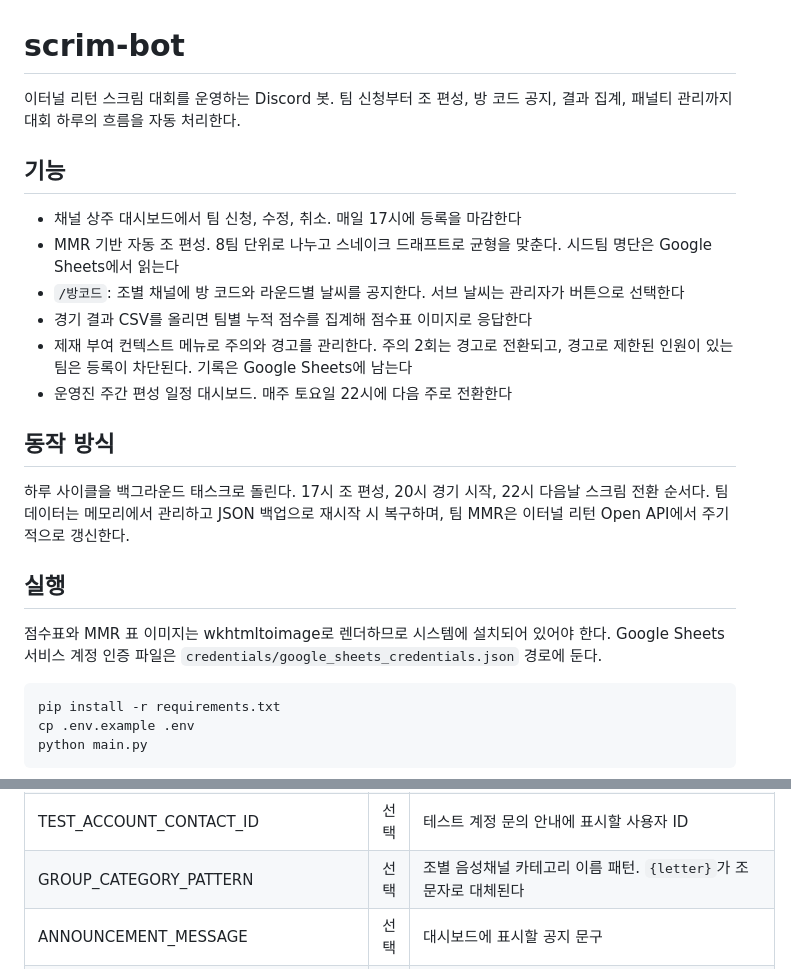
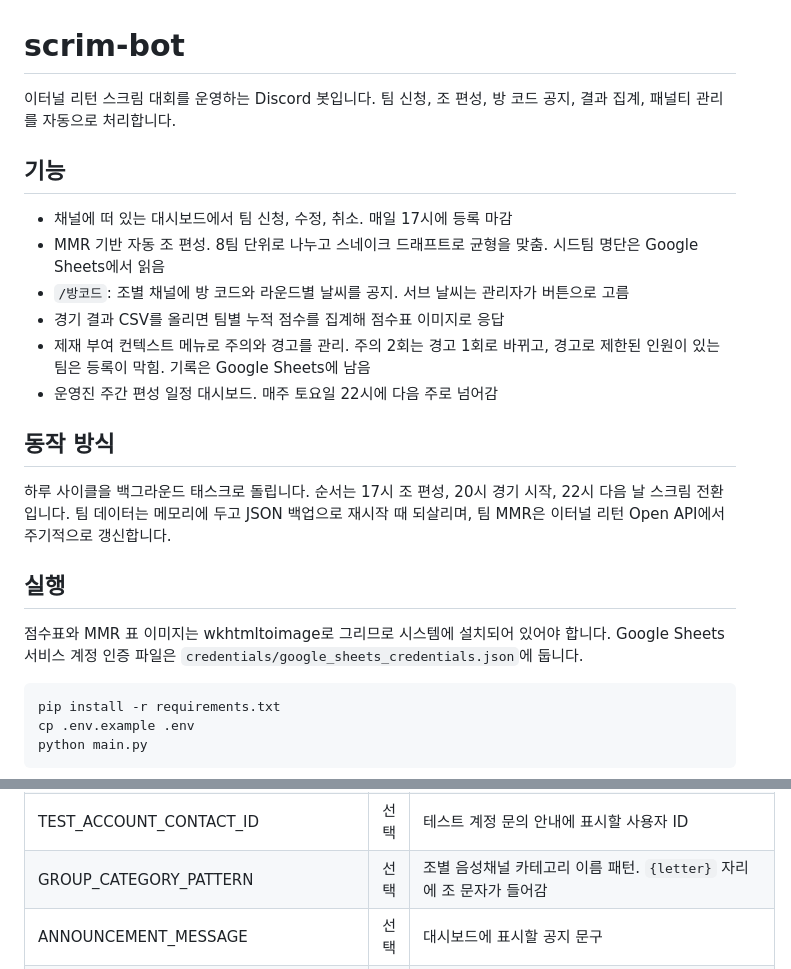
Before and after one commit to MongsilOrg/scrim-bot, a Markdown page: README.md, 2 parts joined by grey strips. Drawn GitHub-style.

Commit message:
docs: README를 합니다체로 고침

````diff
--- a/README.md
+++ b/README.md
@@ -1,23 +1,23 @@
 # scrim-bot
 
-이터널 리턴 스크림 대회를 운영하는 Discord 봇. 팀 신청부터 조 편성, 방 코드 공지, 결과 집계, 패널티 관리까지 대회 하루의 흐름을 자동 처리한다.
+이터널 리턴 스크림 대회를 운영하는 Discord 봇입니다. 팀 신청, 조 편성, 방 코드 공지, 결과 집계, 패널티 관리를 자동으로 처리합니다.
 
 ## 기능
 
-- 채널 상주 대시보드에서 팀 신청, 수정, 취소. 매일 17시에 등록을 마감한다
-- MMR 기반 자동 조 편성. 8팀 단위로 나누고 스네이크 드래프트로 균형을 맞춘다. 시드팀 명단은 Google Sheets에서 읽는다
-- `/방코드`: 조별 채널에 방 코드와 라운드별 날씨를 공지한다. 서브 날씨는 관리자가 버튼으로 선택한다
-- 경기 결과 CSV를 올리면 팀별 누적 점수를 집계해 점수표 이미지로 응답한다
-- 제재 부여 컨텍스트 메뉴로 주의와 경고를 관리한다. 주의 2회는 경고로 전환되고, 경고로 제한된 인원이 있는 팀은 등록이 차단된다. 기록은 Google Sheets에 남는다
-- 운영진 주간 편성 일정 대시보드. 매주 토요일 22시에 다음 주로 전환한다
+- 채널에 떠 있는 대시보드에서 팀 신청, 수정, 취소. 매일 17시에 등록 마감
+- MMR 기반 자동 조 편성. 8팀 단위로 나누고 스네이크 드래프트로 균형을 맞춤. 시드팀 명단은 Google Sheets에서 읽음
+- `/방코드`: 조별 채널에 방 코드와 라운드별 날씨를 공지. 서브 날씨는 관리자가 버튼으로 고름
+- 경기 결과 CSV를 올리면 팀별 누적 점수를 집계해 점수표 이미지로 응답
+- 제재 부여 컨텍스트 메뉴로 주의와 경고를 관리. 주의 2회는 경고 1회로 바뀌고, 경고로 제한된 인원이 있는 팀은 등록이 막힘. 기록은 Google Sheets에 남음
+- 운영진 주간 편성 일정 대시보드. 매주 토요일 22시에 다음 주로 넘어감
 
 ## 동작 방식
 
-하루 사이클을 백그라운드 태스크로 돌린다. 17시 조 편성, 20시 경기 시작, 22시 다음날 스크림 전환 순서다. 팀 데이터는 메모리에서 관리하고 JSON 백업으로 재시작 시 복구하며, 팀 MMR은 이터널 리턴 Open API에서 주기적으로 갱신한다.
+하루 사이클을 백그라운드 태스크로 돌립니다. 순서는 17시 조 편성, 20시 경기 시작, 22시 다음 날 스크림 전환입니다. 팀 데이터는 메모리에 두고 JSON 백업으로 재시작 때 되살리며, 팀 MMR은 이터널 리턴 Open API에서 주기적으로 갱신합니다.
 
 ## 실행
 
-점수표와 MMR 표 이미지는 wkhtmltoimage로 렌더하므로 시스템에 설치되어 있어야 한다. Google Sheets 서비스 계정 인증 파일은 `credentials/google_sheets_credentials.json` 경로에 둔다.
+점수표와 MMR 표 이미지는 wkhtmltoimage로 그리므로 시스템에 설치되어 있어야 합니다. Google Sheets 서비스 계정 인증 파일은 `credentials/google_sheets_credentials.json`에 둡니다.
 
 ```bash
 pip install -r requirements.txt
@@ -42,7 +42,7 @@ python main.py
 | LOG_CHANNEL_ID | 선택 | 운영 로그 채널 ID |
 | SCHEDULE_CHANNEL_ID | 선택 | 주간 편성 일정 대시보드 채널 ID |
 | TEST_ACCOUNT_CONTACT_ID | 선택 | 테스트 계정 문의 안내에 표시할 사용자 ID |
-| GROUP_CATEGORY_PATTERN | 선택 | 조별 음성채널 카테고리 이름 패턴. `{letter}`가 조 문자로 대체된다 |
+| GROUP_CATEGORY_PATTERN | 선택 | 조별 음성채널 카테고리 이름 패턴. `{letter}` 자리에 조 문자가 들어감 |
 | ANNOUNCEMENT_MESSAGE | 선택 | 대시보드에 표시할 공지 문구 |
 | EMBED_FOOTER_TEXT | 선택 | 메시지 푸터 텍스트 |
 | LOG_LEVEL | 선택 | 로그 레벨. 기본값 INFO |
````
